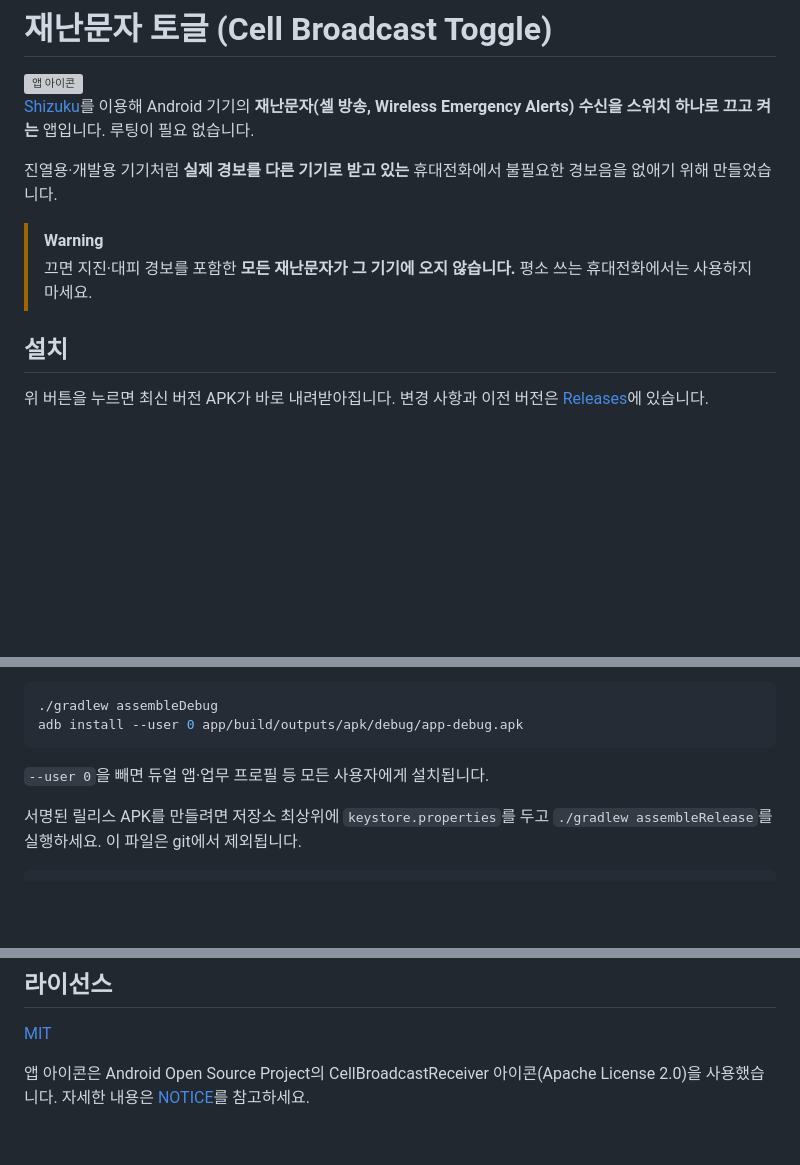
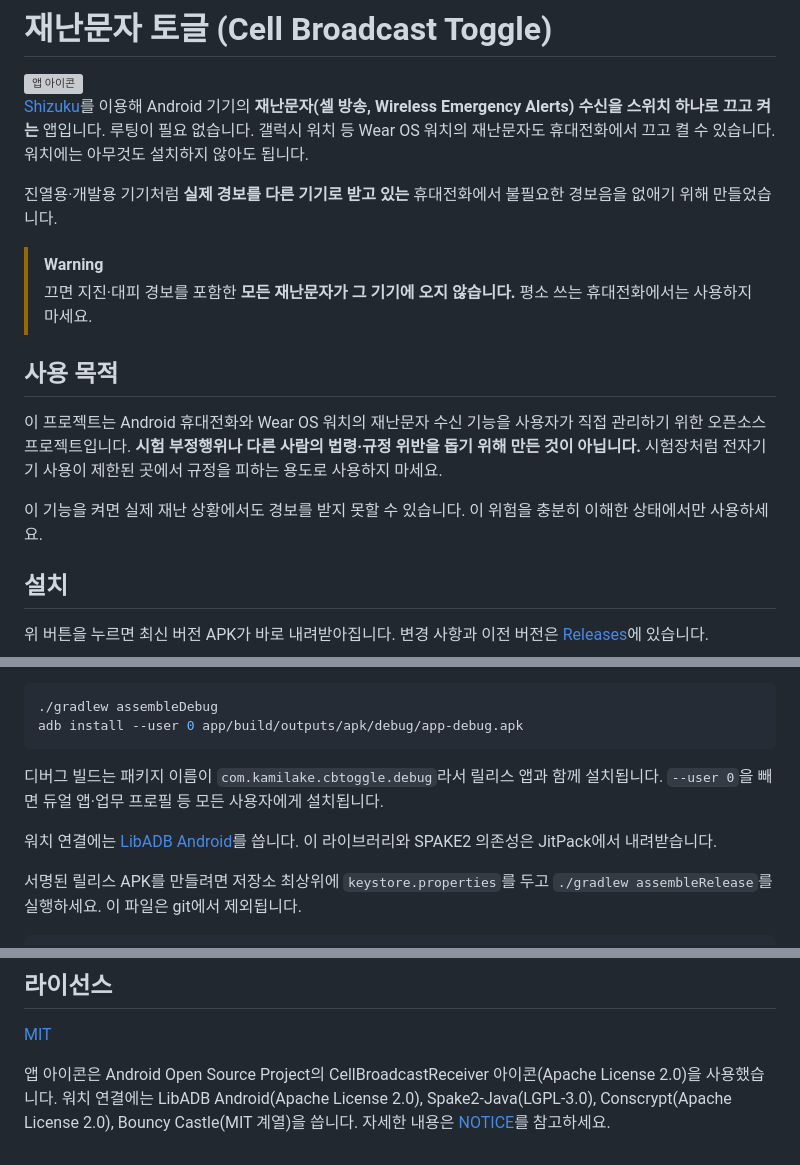
Before and after one commit to Kamilake/cell-broadcast-toggle, a Markdown page: README.md, 3 parts joined by grey strips. GitHub-like rendering; blank space fills up the shorter version; grey boxes are pictures that could not be loaded.

````diff
--- a/README.md
+++ b/README.md
@@ -7,13 +7,19 @@
 <img src="core/src/main/res/mipmap-xxhdpi/ic_launcher_foreground.png" width="96" align="right" alt="앱 아이콘">
 
 [Shizuku](https://shizuku.rikka.app/)를 이용해 Android 기기의 **재난문자(셀 방송, Wireless Emergency Alerts) 수신을 스위치 하나로 끄고 켜는** 앱입니다.
-루팅이 필요 없습니다.
+루팅이 필요 없습니다. 갤럭시 워치 등 Wear OS 워치의 재난문자도 휴대전화에서 끄고 켤 수 있습니다. 워치에는 아무것도 설치하지 않아도 됩니다.
 
 진열용·개발용 기기처럼 **실제 경보를 다른 기기로 받고 있는** 휴대전화에서 불필요한 경보음을 없애기 위해 만들었습니다.
 
 > [!WARNING]
 > 끄면 지진·대피 경보를 포함한 **모든 재난문자가 그 기기에 오지 않습니다.**
 > 평소 쓰는 휴대전화에서는 사용하지 마세요.
+
+## 사용 목적
+
+이 프로젝트는 Android 휴대전화와 Wear OS 워치의 재난문자 수신 기능을 사용자가 직접 관리하기 위한 오픈소스 프로젝트입니다. **시험 부정행위나 다른 사람의 법령·규정 위반을 돕기 위해 만든 것이 아닙니다.** 시험장처럼 전자기기 사용이 제한된 곳에서 규정을 피하는 용도로 사용하지 마세요.
+
+이 기능을 켜면 실제 재난 상황에서도 경보를 받지 못할 수 있습니다. 이 위험을 충분히 이해한 상태에서만 사용하세요.
 
 ## 설치
 
@@ -101,7 +142,9 @@ JDK 21과 Android SDK(compileSdk 36.1)가 필요합니다.
 adb install --user 0 app/build/outputs/apk/debug/app-debug.apk
 ```
 
-`--user 0`을 빼면 듀얼 앱·업무 프로필 등 모든 사용자에게 설치됩니다.
+디버그 빌드는 패키지 이름이 `com.kamilake.cbtoggle.debug`라서 릴리스 앱과 함께 설치됩니다. `--user 0`을 빼면 듀얼 앱·업무 프로필 등 모든 사용자에게 설치됩니다.
+
+워치 연결에는 [LibADB Android](https://github.com/MuntashirAkon/libadb-android)를 씁니다. 이 라이브러리와 SPAKE2 의존성은 JitPack에서 내려받습니다.
 
 서명된 릴리스 APK를 만들려면 저장소 최상위에 `keystore.properties`를 두고 `./gradlew assembleRelease`를 실행하세요. 이 파일은 git에서 제외됩니다.
 
@@ -118,4 +161,4 @@ keyPassword=...
 
 [MIT](LICENSE)
 
-앱 아이콘은 Android Open Source Project의 CellBroadcastReceiver 아이콘(Apache License 2.0)을 사용했습니다. 자세한 내용은 [NOTICE](NOTICE)를 참고하세요.
+앱 아이콘은 Android Open Source Project의 CellBroadcastReceiver 아이콘(Apache License 2.0)을 사용했습니다. 워치 연결에는 LibADB Android(Apache License 2.0), Spake2-Java(LGPL-3.0), Conscrypt(Apache License 2.0), Bouncy Castle(MIT 계열)을 씁니다. 자세한 내용은 [NOTICE](NOTICE)를 참고하세요.
````
Also changed, not shown: other parts of README.md (+41 -6 lines), docs/screenshots/disclaimer.png (added), docs/screenshots/watch-card.png (added), docs/screenshots/watch-guide.png (added), docs/screenshots/watch-on.png (added), 1 other file.
